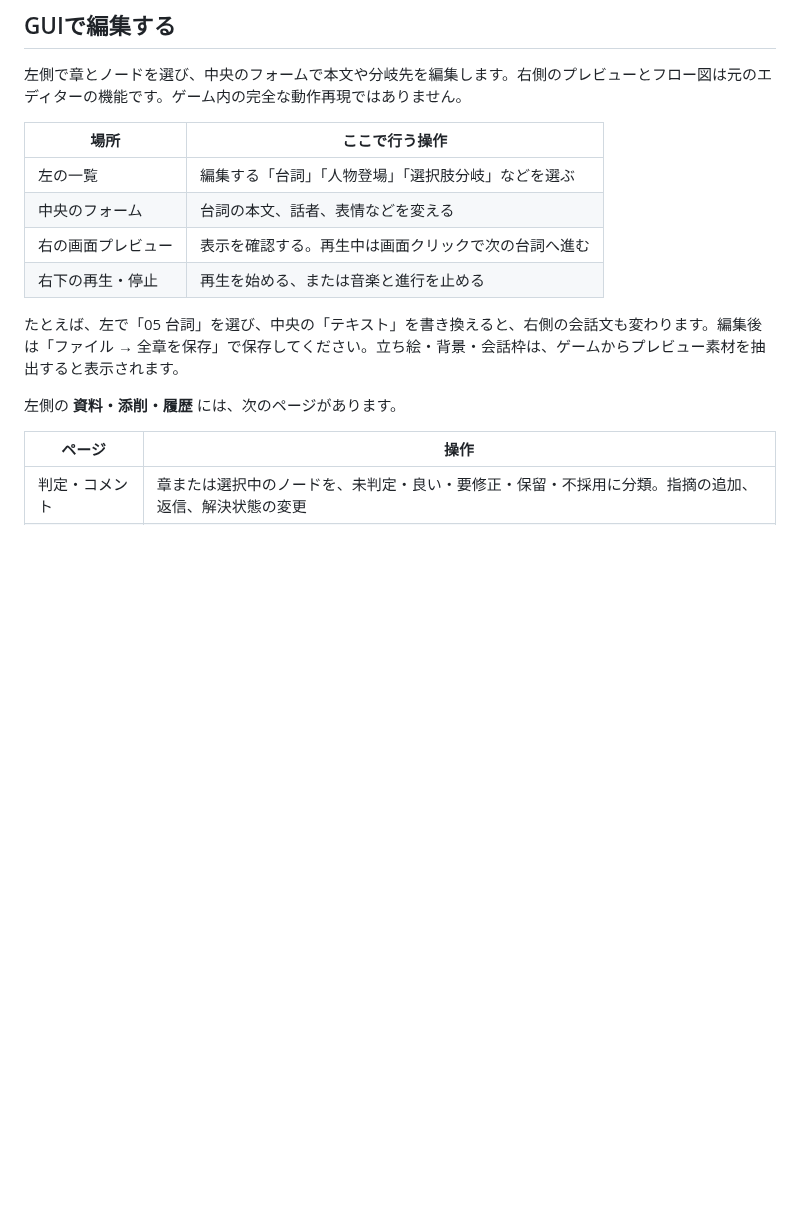
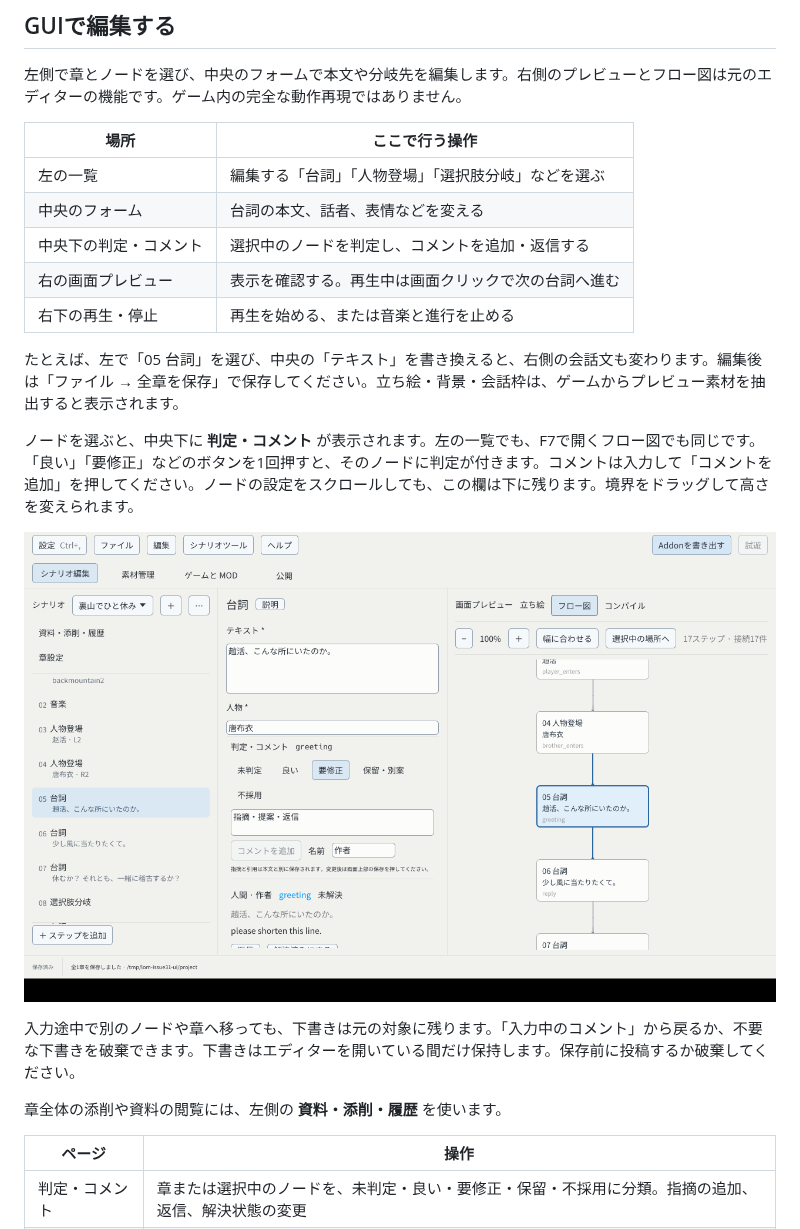
Before and after one commit to NEXTAltair/LoMScenarioKit, a Markdown page: docs/native-editor.md, the part around the change. GitHub-like rendering; pictures changed too: docs/images/native-editor/18-node-review.png (added); blank space fills up the shorter version.

```diff
--- a/docs/native-editor.md
+++ b/docs/native-editor.md
@@ -165,12 +165,19 @@ cargo run --locked --manifest-path tools/modkit/Cargo.toml -p lom-editor
 |---|---|
 | 左の一覧 | 編集する「台詞」「人物登場」「選択肢分岐」などを選ぶ |
 | 中央のフォーム | 台詞の本文、話者、表情などを変える |
+| 中央下の判定・コメント | 選択中のノードを判定し、コメントを追加・返信する |
 | 右の画面プレビュー | 表示を確認する。再生中は画面クリックで次の台詞へ進む |
 | 右下の再生・停止 | 再生を始める、または音楽と進行を止める |
 
 たとえば、左で「05 台詞」を選び、中央の「テキスト」を書き換えると、右側の会話文も変わります。編集後は「ファイル → 全章を保存」で保存してください。立ち絵・背景・会話枠は、ゲームからプレビュー素材を抽出すると表示されます。
 
-左側の **資料・添削・履歴** には、次のページがあります。
+ノードを選ぶと、中央下に **判定・コメント** が表示されます。左の一覧でも、F7で開くフロー図でも同じです。「良い」「要修正」などのボタンを1回押すと、そのノードに判定が付きます。コメントは入力して「コメントを追加」を押してください。ノードの設定をスクロールしても、この欄は下に残ります。境界をドラッグして高さを変えられます。
+
+[![フロー図で選んだノードに判定とコメントを付ける](images/native-editor/18-node-review.png)](images/native-editor/18-node-review.png)
+
+入力途中で別のノードや章へ移っても、下書きは元の対象に残ります。「入力中のコメント」から戻るか、不要な下書きを破棄できます。下書きはエディターを開いている間だけ保持します。保存前に投稿するか破棄してください。
+
+章全体の添削や資料の閲覧には、左側の **資料・添削・履歴** を使います。
 
 | ページ | 操作 |
 |---|---|
```
Also changed, not shown: docs/adr/006-inline-node-review.md (added, +19 -0 lines), 9 other files.
